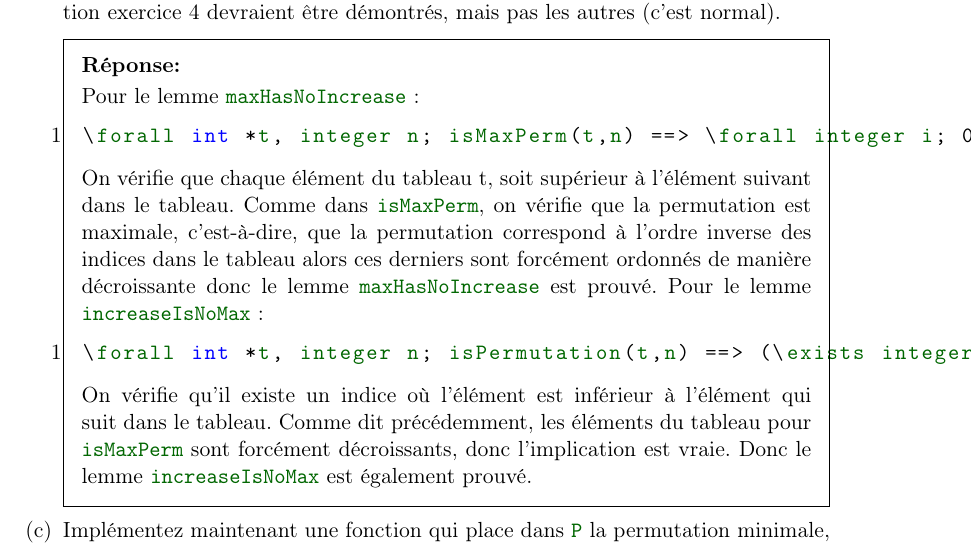
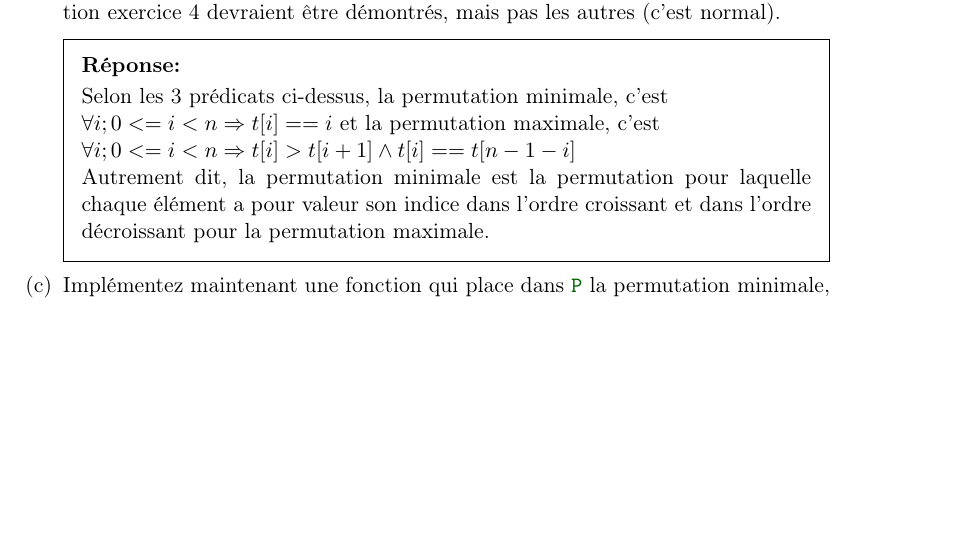
Before and after one commit to charles66820/DM_CF2022, a LaTeX problem sheet (TD-TP.tex): part of page 10 of 14, cut so that both start at the same text, the shorter picture padded with empty space. Compiled offline with pdfLaTeX.

Commit message:
good answer for b exo3

```diff
--- a/TD-TP.tex
+++ b/TD-TP.tex
@@ -427,21 +427,10 @@ isStrictlyBiggerPerm{L,M}(t,s,n) ||
     Complétez ces prédicats dans \texttt{formalism.h}. Les deux premiers lemmes de la section exercice 4 devraient être démontrés, mais pas les autres (c’est normal).
 
     \begin{solutionorbox}
-        Pour le lemme \code{maxHasNoIncrease}:
-        \begin{lstlisting}
-\forall int *t, integer n; isMaxPerm(t,n) ==> \forall integer i; 0 <= i < n-1 ==> t[i] > t[i+1];
-        \end{lstlisting}
-        On vérifie que chaque élément du tableau t, soit supérieur à l'élément suivant dans le tableau.
-        Comme dans \code{isMaxPerm}, on vérifie que la permutation est maximale, c'est-à-dire, que la
-        permutation correspond à l'ordre inverse des indices dans le tableau alors ces derniers sont forcément
-        ordonnés de manière décroissante donc le lemme \code{maxHasNoIncrease} est prouvé.
-        Pour le lemme \code{increaseIsNoMax}:
-        \begin{lstlisting}
-\forall int *t, integer n; isPermutation(t,n) ==> (\exists integer i; 0 <= i < n-1 && t[i] < t[i+1]) ==> !isMaxPerm(t,n);
-        \end{lstlisting}
-        On vérifie qu'il existe un indice où l'élément est inférieur à l'élément qui suit dans le tableau. Comme dit précédemment,
-        les éléments du tableau pour \code{isMaxPerm} sont forcément décroissants, donc l'implication est vraie.
-        Donc le lemme \code{increaseIsNoMax} est également prouvé.
+        Selon les 3 prédicats ci-dessus, la permutation minimale, c'est\\ $\forall i; 0 <= i < n \Rightarrow t[i] == i$
+        et la permutation maximale, c'est\\ $\forall i; 0 <= i < n \Rightarrow t[i] > t[i+1] \wedge t[i] == t[n-1-i]$\\
+        Autrement dit, la permutation minimale est la permutation pour laquelle chaque élément a pour valeur son indice dans l'ordre
+        croissant et dans l'ordre décroissant pour la permutation maximale.
     \end{solutionorbox}
 
     \part Implémentez maintenant une fonction qui place dans \code{P} la permutation minimale, avec le prototype et le contrat partiel suivants.
```
